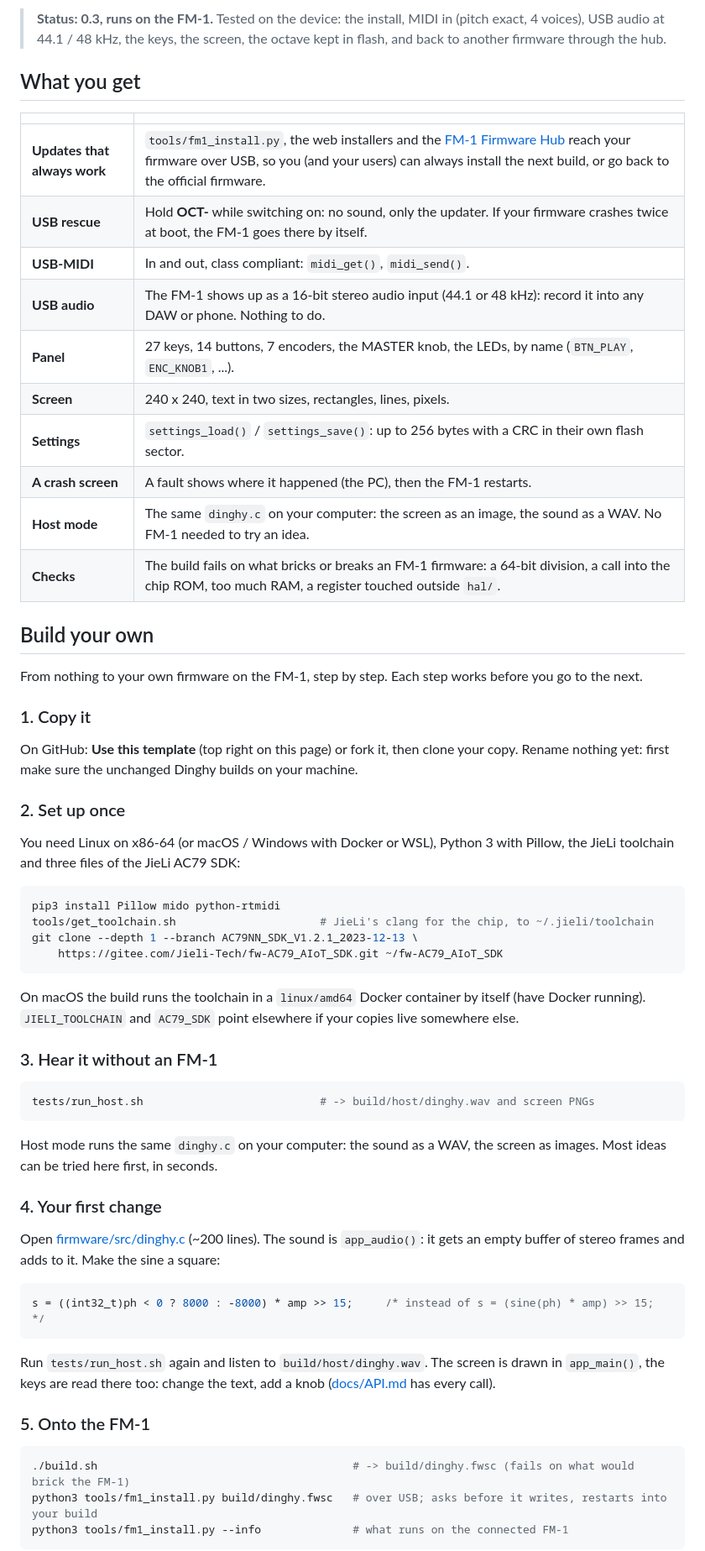
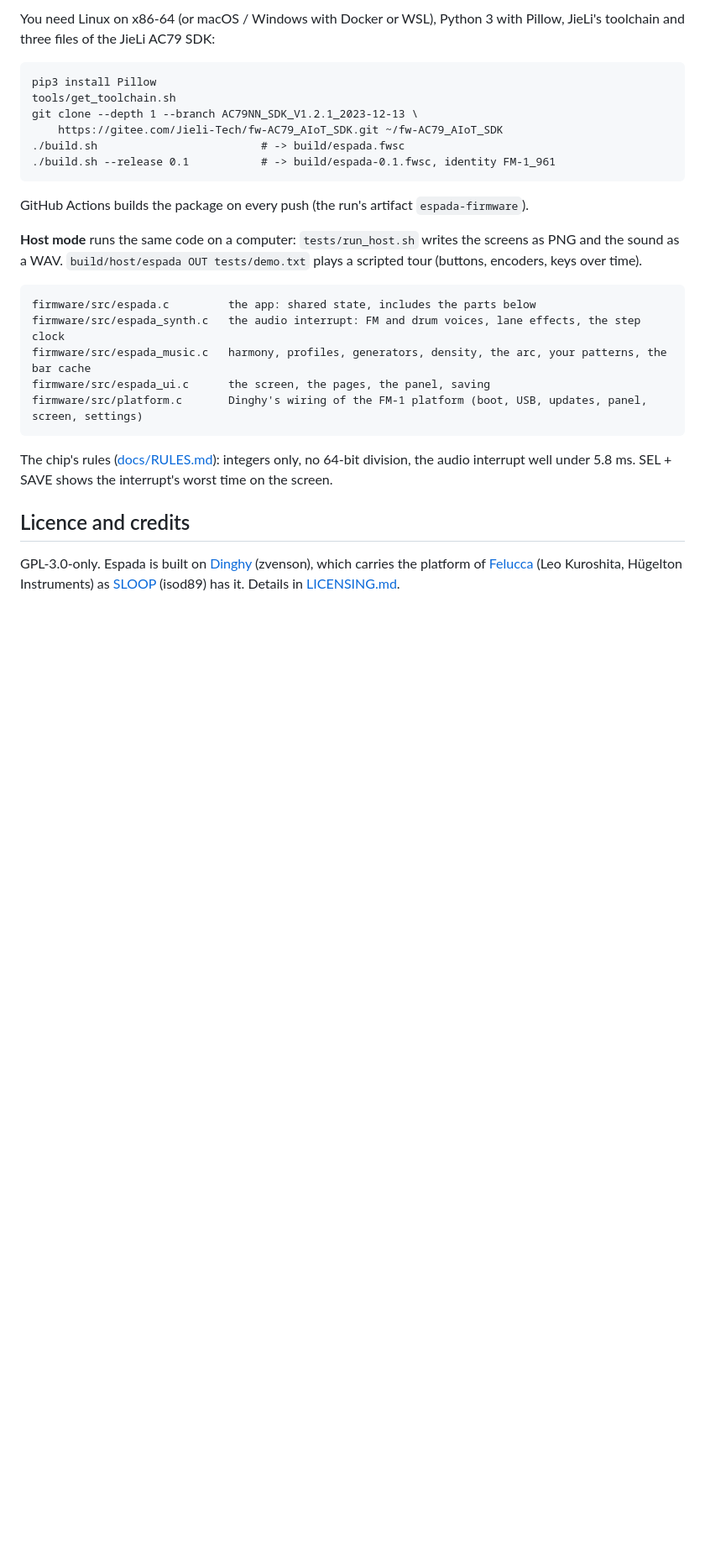
Before and after one commit to delirioux/espada, a Markdown page: README.md, the part around one of its changes. Shown at 84% size. Rendered like a GitHub page; blank space fills up the shorter version.

````diff
--- a/README.md
+++ b/README.md
@@ -22,72 +53,35 @@ rest. The smallest boat of the family, after the felucca and the sloop.
 
-> **Status: 0.3, runs on the FM-1.** Tested on the device: the install, MIDI in (pitch exact, 4 voices), USB audio
-> at 44.1 / 48 kHz, the keys, the screen, the octave kept in flash, and back to another firmware through the hub.
+You need Linux on x86-64 (or macOS / Windows with Docker or WSL), Python 3 with Pillow, JieLi's toolchain and three
+files of the JieLi AC79 SDK:
 
-## What you get
-
-| | |
-| --- | --- |
-| **Updates that always work** | `tools/fm1_install.py`, the web installers and the [FM-1 Firmware Hub](https://fm1.designburgapps.com) reach your firmware over USB, so you (and your users) can always install the next build, or go back to the official firmware. |
-| **USB rescue** | Hold **OCT-** while switching on: no sound, only the updater. If your firmware crashes twice at boot, the FM-1 goes there by itself. |
-| **USB-MIDI** | In and out, class compliant: `midi_get()`, `midi_send()`. |
-| **USB audio** | The FM-1 shows up as a 16-bit stereo audio input (44.1 or 48 kHz): record it into any DAW or phone. Nothing to do. |
-| **Panel** | 27 keys, 14 buttons, 7 encoders, the MASTER knob, the LEDs, by name (`BTN_PLAY`, `ENC_KNOB1`, ...). |
-| **Screen** | 240 x 240, text in two sizes, rectangles, lines, pixels. |
-| **Settings** | `settings_load()` / `settings_save()`: up to 256 bytes with a CRC in their own flash sector. |
-| **A crash screen** | A fault shows where it happened (the PC), then the FM-1 restarts. |
-| **Host mode** | The same `dinghy.c` on your computer: the screen as an image, the sound as a WAV. No FM-1 needed to try an idea. |
-| **Checks** | The build fails on what bricks or breaks an FM-1 firmware: a 64-bit division, a call into the chip ROM, too much RAM, a register touched outside `hal/`. |
-
-## Build your own
-
-From nothing to your own firmware on the FM-1, step by step. Each step works before you go to the next.
-
-### 1. Copy it
-
-On GitHub: **Use this template** (top right on this page) or fork it, then clone your copy. Rename nothing yet:
-first make sure the unchanged Dinghy builds on your machine.
-
-### 2. Set up once
-
-You need Linux on x86-64 (or macOS / Windows with Docker or WSL), Python 3 with Pillow, the JieLi toolchain
-and three files of the JieLi AC79 SDK:
-
-```sh
-pip3 install Pillow mido python-rtmidi
-tools/get_toolchain.sh                      # JieLi's clang for the chip, to ~/.jieli/toolchain
+```
+pip3 install Pillow
+tools/get_toolchain.sh
 git clone --depth 1 --branch AC79NN_SDK_V1.2.1_2023-12-13 \
     https://gitee.com/Jieli-Tech/fw-AC79_AIoT_SDK.git ~/fw-AC79_AIoT_SDK
+./build.sh                         # -> build/espada.fwsc
+./build.sh --release 0.1           # -> build/espada-0.1.fwsc, identity FM-1_961
 ```
 
-On macOS the build runs the toolchain in a `linux/amd64` Docker container by itself (have Docker running).
-`JIELI_TOOLCHAIN` and `AC79_SDK` point elsewhere if your copies live somewhere else.
+GitHub Actions builds the package on every push (the run's artifact `espada-firmware`).
 
-### 3. Hear it without an FM-1
+**Host mode** runs the same code on a computer: `tests/run_host.sh` writes the screens as PNG and the sound as a WAV.
+`build/host/espada OUT tests/demo.txt` plays a scripted tour (buttons, encoders, keys over time).
 
-```sh
-tests/run_host.sh                           # -> build/host/dinghy.wav and screen PNGs
+```
+firmware/src/espada.c         the app: shared state, includes the parts below
+firmware/src/espada_synth.c   the audio interrupt: FM and drum voices, lane effects, the step clock
+firmware/src/espada_music.c   harmony, profiles, generators, density, the arc, your patterns, the bar cache
+firmware/src/espada_ui.c      the screen, the pages, the panel, saving
+firmware/src/platform.c       Dinghy's wiring of the FM-1 platform (boot, USB, updates, panel, screen, settings)
 ```
 
-Host mode runs the same `dinghy.c` on your computer: the sound as a WAV, the screen as images. Most ideas can be
-tried here first, in seconds.
+The chip's rules ([docs/RULES.md](docs/RULES.md)): integers only, no 64-bit division, the audio interrupt well
+under 5.8 ms. SEL + SAVE shows the interrupt's worst time on the screen.
 
-### 4. Your first change
+## Licence and credits
 
-Open [firmware/src/dinghy.c](firmware/src/dinghy.c) (~200 lines). The sound is `app_audio()`: it gets an empty
-buffer of stereo frames and adds to it. Make the sine a square:
+GPL-3.0-only. Espada is built on [Dinghy](https://github.com/zvenson/dinghy) (zvenson), which carries the platform of
+[Felucca](https://github.com/hugelton/Felucca) (Leo Kuroshita, Hügelton Instruments) as
+[SLOOP](https://github.com/isod89/sloop-fm1) (isod89) has it. Details in [LICENSING.md](LICENSING.md).
 
-```c
-s = ((int32_t)ph < 0 ? 8000 : -8000) * amp >> 15;     /* instead of s = (sine(ph) * amp) >> 15; */
-```
-
-Run `tests/run_host.sh` again and listen to `build/host/dinghy.wav`. The screen is drawn in `app_main()`, the keys
-are read there too: change the text, add a knob ([docs/API.md](docs/API.md) has every call).
-
-### 5. Onto the FM-1
-
-```sh
-./build.sh                                       # -> build/dinghy.fwsc (fails on what would brick the FM-1)
-python3 tools/fm1_install.py build/dinghy.fwsc   # over USB; asks before it writes, restarts into your build
-python3 tools/fm1_install.py --info              # what runs on the connected FM-1
-```
-
````
Also changed, not shown: other parts of README.md (+45 -48 lines), LICENSING.md (+7 -7 lines), docs/MANUAL.md (added, +67 -0 lines), docs/RELEASE.md (added, +12 -0 lines), assets/logo.png, docs/screen.png, 14 other files.
